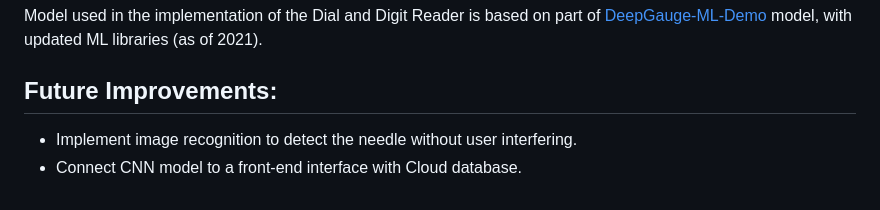
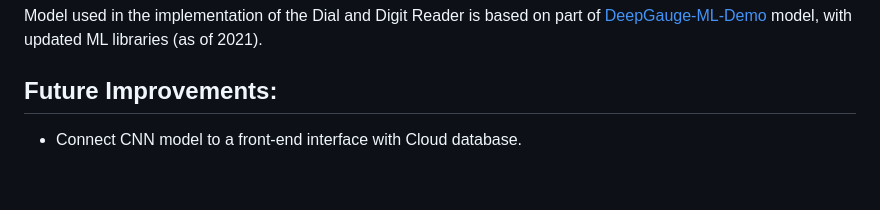
Before and after one commit to louelidrissi/Gasmeter-Reader, a Markdown page: README.md, the part around the change. Drawn GitHub-style.

```diff
--- a/README.md
+++ b/README.md
@@ -62,5 +62,4 @@ Data was augmented to account for light and gasmeter screen effect on the needle
 Model used in the implementation of the Dial and Digit Reader is based on part of [DeepGauge-ML-Demo](https://github.com/louelidrissi/DeepGauge-ML-Demo) model, with updated ML libraries (as of 2021).
 
 ## Future Improvements:
-- Implement image recognition to detect the needle without user interfering.
 - Connect CNN model to a front-end interface with Cloud database.
```
